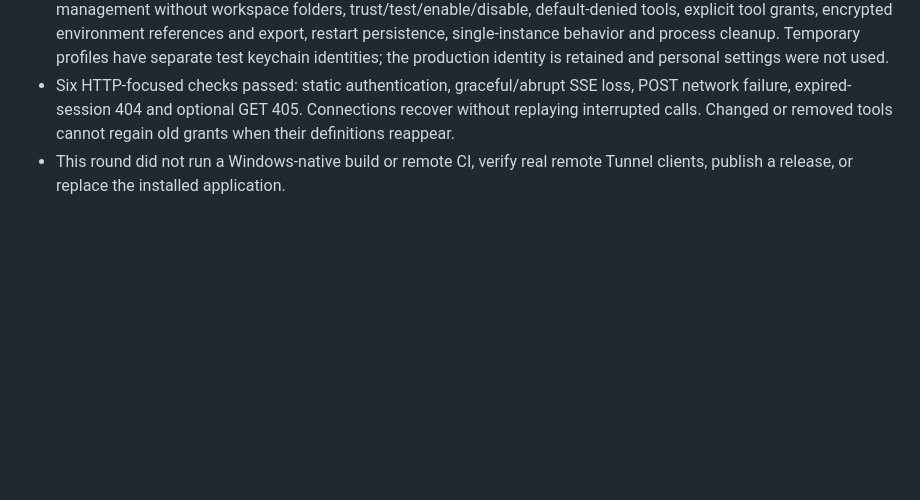
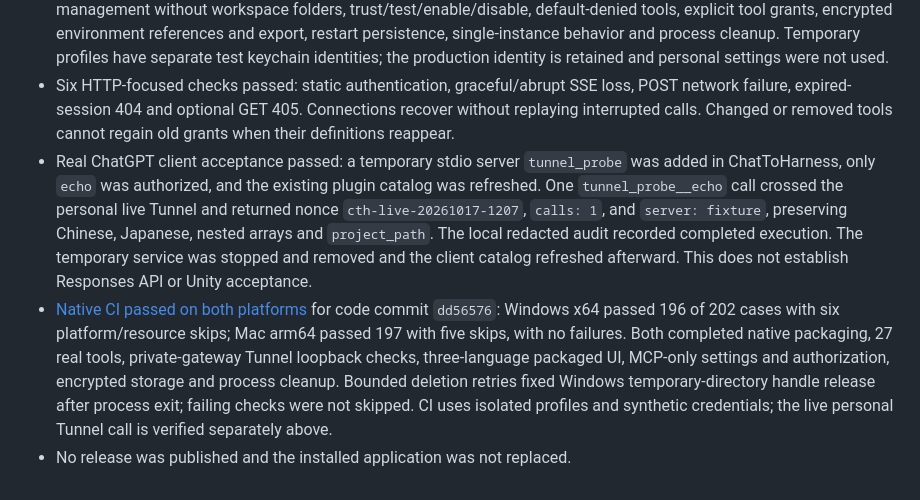
Before and after one commit to DJ-Huang/ChatToHarness, a Markdown page: docs/en/VERIFICATION.md, the part around the change. Drawn GitHub-style; blank space fills up the shorter version.

```diff
--- a/docs/en/VERIFICATION.md
+++ b/docs/en/VERIFICATION.md
@@ -81,4 +81,6 @@ The website job built v0.4.0 and deployed successfully. At verification time pub
 - The real built-in engine smoke passed with 27 tools, project guidance, search, file round trips and credential isolation. The shipped Tunnel runtime accepted the private gateway command and exposed its health endpoint against a synthetic loopback control plane; no OpenAI control-plane connection was made.
 - Packaged-window acceptance passed with isolated settings: five-page navigation, all three languages, MCP management without workspace folders, trust/test/enable/disable, default-denied tools, explicit tool grants, encrypted environment references and export, restart persistence, single-instance behavior and process cleanup. Temporary profiles have separate test keychain identities; the production identity is retained and personal settings were not used.
 - Six HTTP-focused checks passed: static authentication, graceful/abrupt SSE loss, POST network failure, expired-session 404 and optional GET 405. Connections recover without replaying interrupted calls. Changed or removed tools cannot regain old grants when their definitions reappear.
-- This round did not run a Windows-native build or remote CI, verify real remote Tunnel clients, publish a release, or replace the installed application.
+- Real ChatGPT client acceptance passed: a temporary stdio server `tunnel_probe` was added in ChatToHarness, only `echo` was authorized, and the existing plugin catalog was refreshed. One `tunnel_probe__echo` call crossed the personal live Tunnel and returned nonce `cth-live-20261017-1207`, `calls: 1`, and `server: fixture`, preserving Chinese, Japanese, nested arrays and `project_path`. The local redacted audit recorded completed execution. The temporary service was stopped and removed and the client catalog refreshed afterward. This does not establish Responses API or Unity acceptance.
+- [Native CI passed on both platforms](https://github.com/DJ-Huang/ChatToHarness/actions/runs/39031317049) for code commit `dd56576`: Windows x64 passed 196 of 202 cases with six platform/resource skips; Mac arm64 passed 197 with five skips, with no failures. Both completed native packaging, 27 real tools, private-gateway Tunnel loopback checks, three-language packaged UI, MCP-only settings and authorization, encrypted storage and process cleanup. Bounded deletion retries fixed Windows temporary-directory handle release after process exit; failing checks were not skipped. CI uses isolated profiles and synthetic credentials; the live personal Tunnel call is verified separately above.
+- No release was published and the installed application was not replaced.
```
Also changed, not shown: docs/ja/VERIFICATION.md (+3 -1 lines), docs/zh-CN/VERIFICATION.md (+3 -1 lines).
